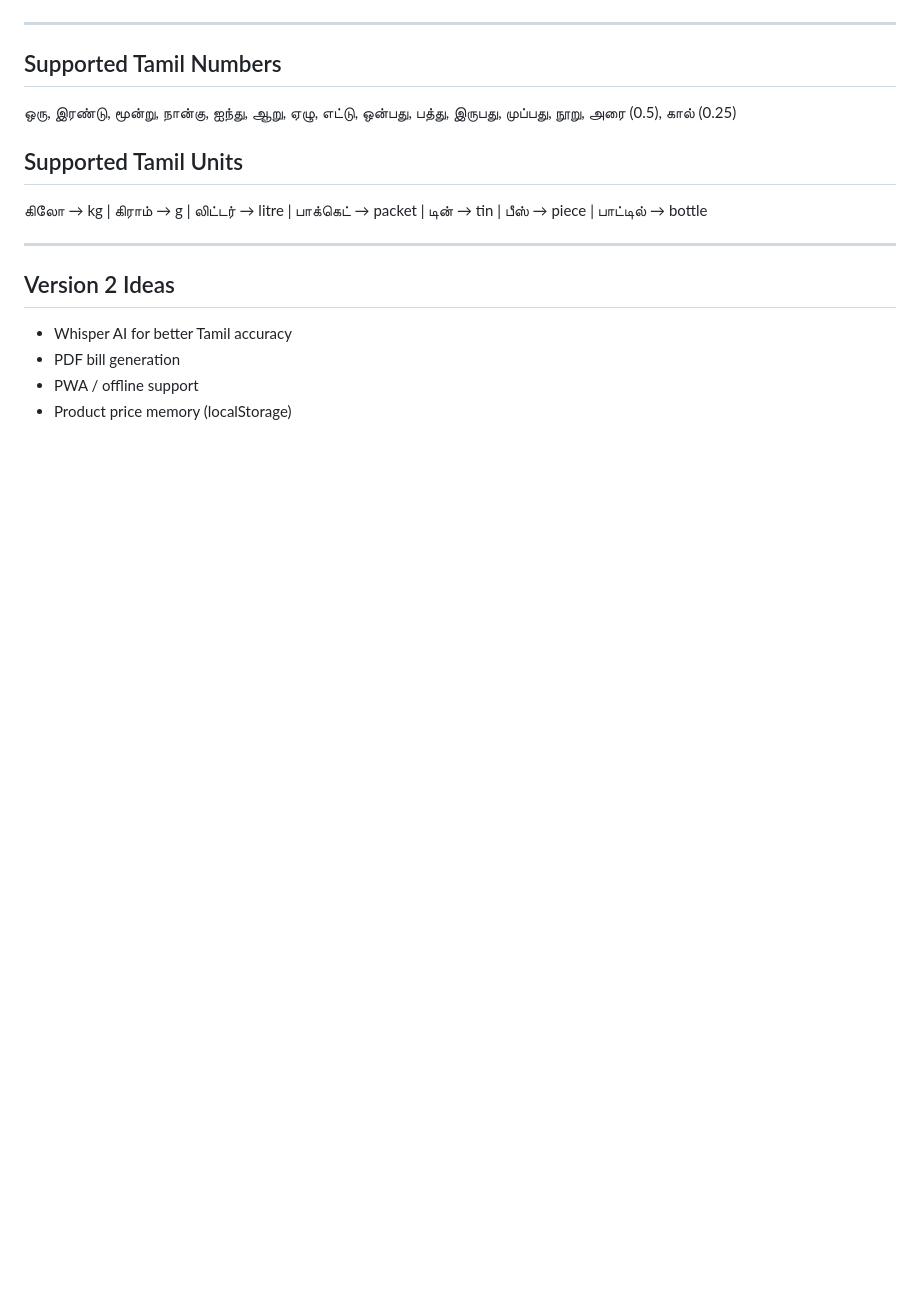
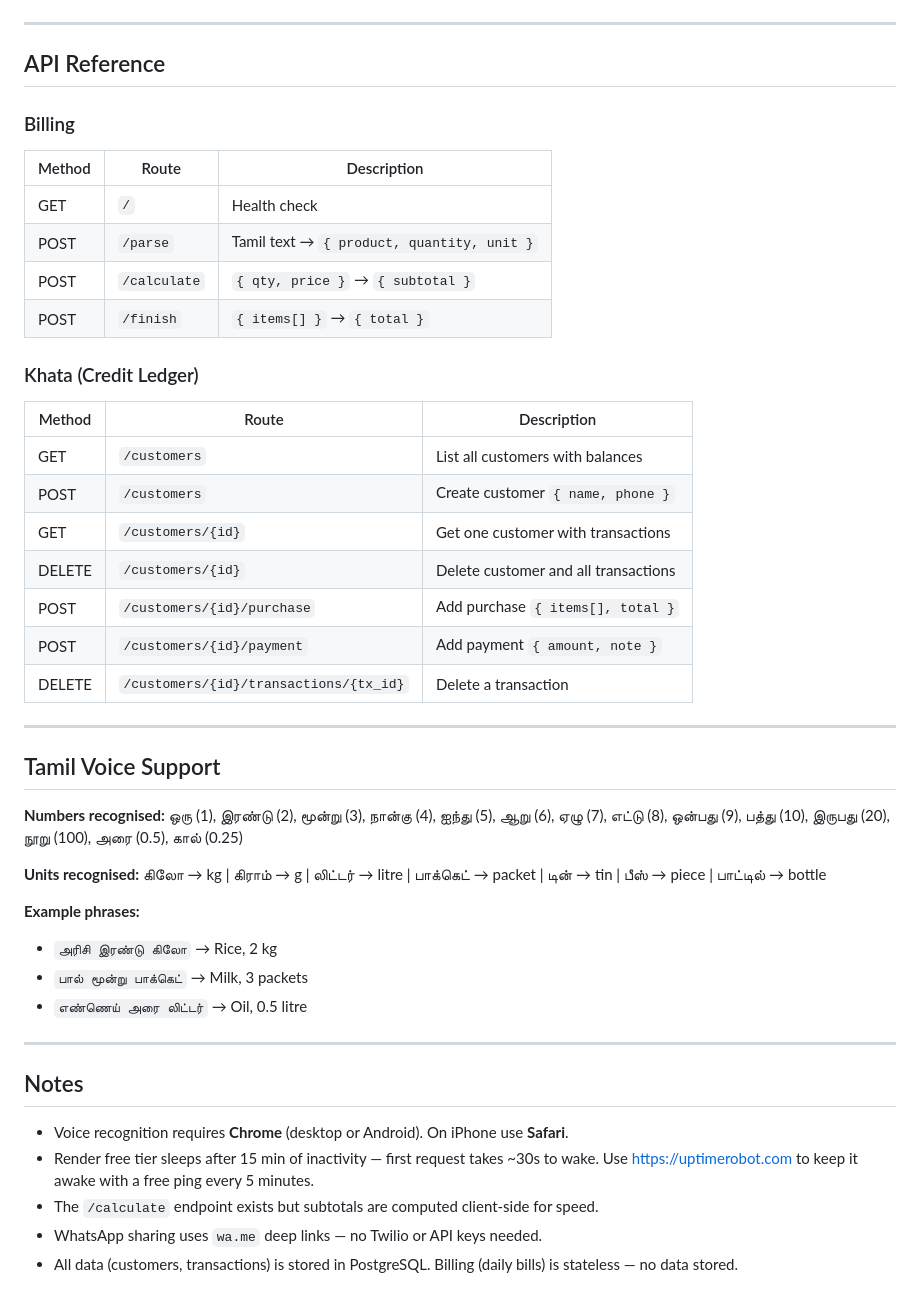
Before and after one commit to Prithikaj/tamil-billing, a Markdown page: README.md, the part around one of its changes. Rendered like a GitHub page; blank space fills up the shorter version.

```diff
--- a/README.md
+++ b/README.md
@@ -91,19 +162,50 @@ For production (no sandbox), upgrade to a paid Twilio number with WhatsApp Busin
 
 ---
 
-## Supported Tamil Numbers
+## API Reference
 
-ஒரு, இரண்டு, மூன்று, நான்கு, ஐந்து, ஆறு, ஏழு, எட்டு, ஒன்பது, பத்து, இருபது, முப்பது, நூறு, அரை (0.5), கால் (0.25)
+### Billing
 
-## Supported Tamil Units
+| Method | Route | Description |
+|--------|-------|-------------|
+| GET | `/` | Health check |
+| POST | `/parse` | Tamil text → `{ product, quantity, unit }` |
+| POST | `/calculate` | `{ qty, price }` → `{ subtotal }` |
+| POST | `/finish` | `{ items[] }` → `{ total }` |
 
-கிலோ → kg | கிராம் → g | லிட்டர் → litre | பாக்கெட் → packet | டின் → tin | பீஸ் → piece | பாட்டில் → bottle
+### Khata (Credit Ledger)
+
+| Method | Route | Description |
+|--------|-------|-------------|
+| GET | `/customers` | List all customers with balances |
+| POST | `/customers` | Create customer `{ name, phone }` |
+| GET | `/customers/{id}` | Get one customer with transactions |
+| DELETE | `/customers/{id}` | Delete customer and all transactions |
+| POST | `/customers/{id}/purchase` | Add purchase `{ items[], total }` |
+| POST | `/customers/{id}/payment` | Add payment `{ amount, note }` |
+| DELETE | `/customers/{id}/transactions/{tx_id}` | Delete a transaction |
 
 ---
 
-## Version 2 Ideas
+## Tamil Voice Support
 
-- Whisper AI for better Tamil accuracy
-- PDF bill generation
-- PWA / offline support
-- Product price memory (localStorage)
+**Numbers recognised:**
+ஒரு (1), இரண்டு (2), மூன்று (3), நான்கு (4), ஐந்து (5), ஆறு (6), ஏழு (7), எட்டு (8), ஒன்பது (9), பத்து (10), இருபது (20), நூறு (100), அரை (0.5), கால் (0.25)
+
+**Units recognised:**
+கிலோ → kg | கிராம் → g | லிட்டர் → litre | பாக்கெட் → packet | டின் → tin | பீஸ் → piece | பாட்டில் → bottle
+
+**Example phrases:**
+- `அரிசி இரண்டு கிலோ` → Rice, 2 kg
+- `பால் மூன்று பாக்கெட்` → Milk, 3 packets
+- `எண்ணெய் அரை லிட்டர்` → Oil, 0.5 litre
+
+---
+
+## Notes
+
+- Voice recognition requires **Chrome** (desktop or Android). On iPhone use **Safari**.
+- Render free tier sleeps after 15 min of inactivity — first request takes ~30s to wake. Use https://uptimerobot.com to keep it awake with a free ping every 5 minutes.
+- The `/calculate` endpoint exists but subtotals are computed client-side for speed.
+- WhatsApp sharing uses `wa.me` deep links — no Twilio or API keys needed.
+- All data (customers, transactions) is stored in PostgreSQL. Billing (daily bills) is stateless — no data stored.
```
Also changed, not shown: other parts of README.md (+108 -37 lines).
